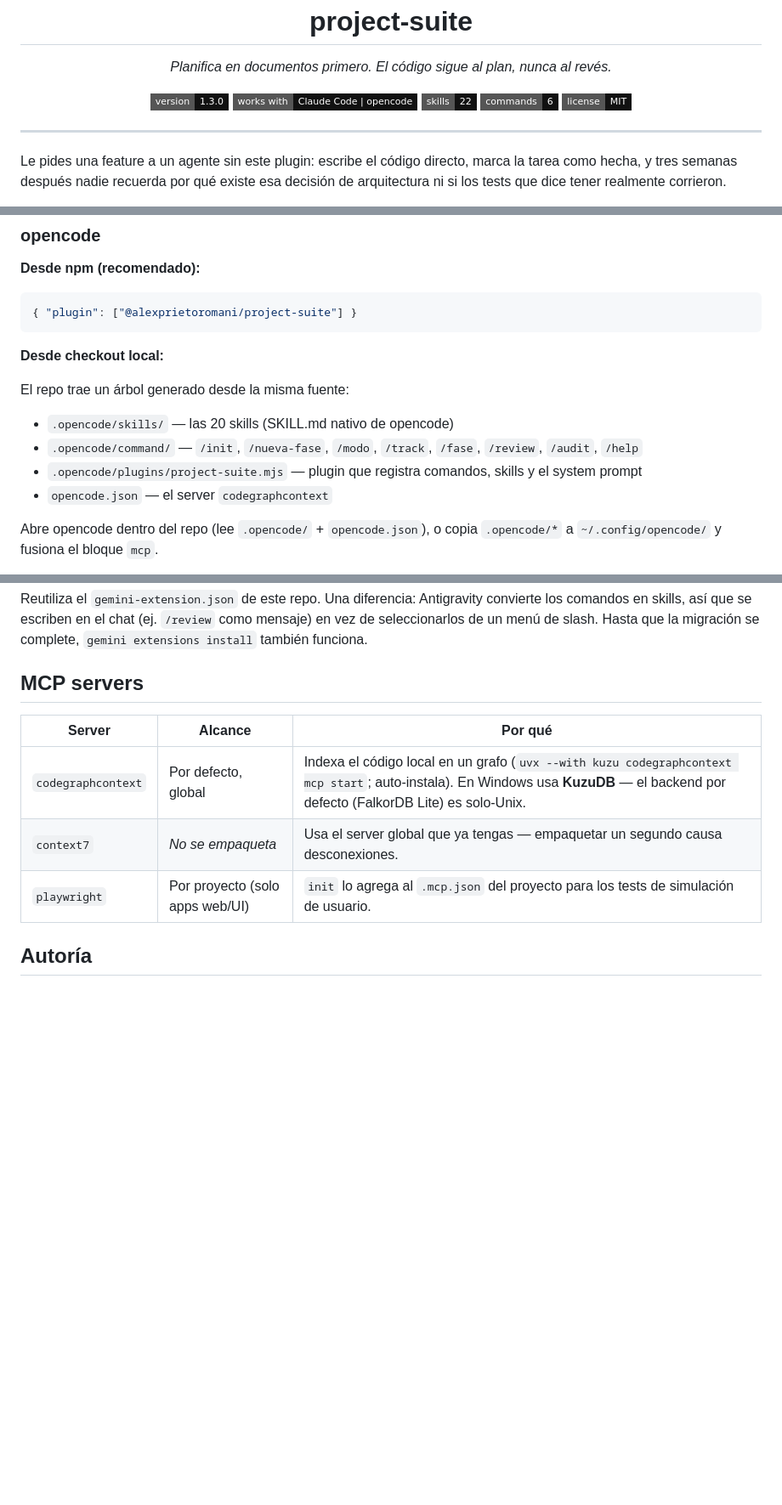
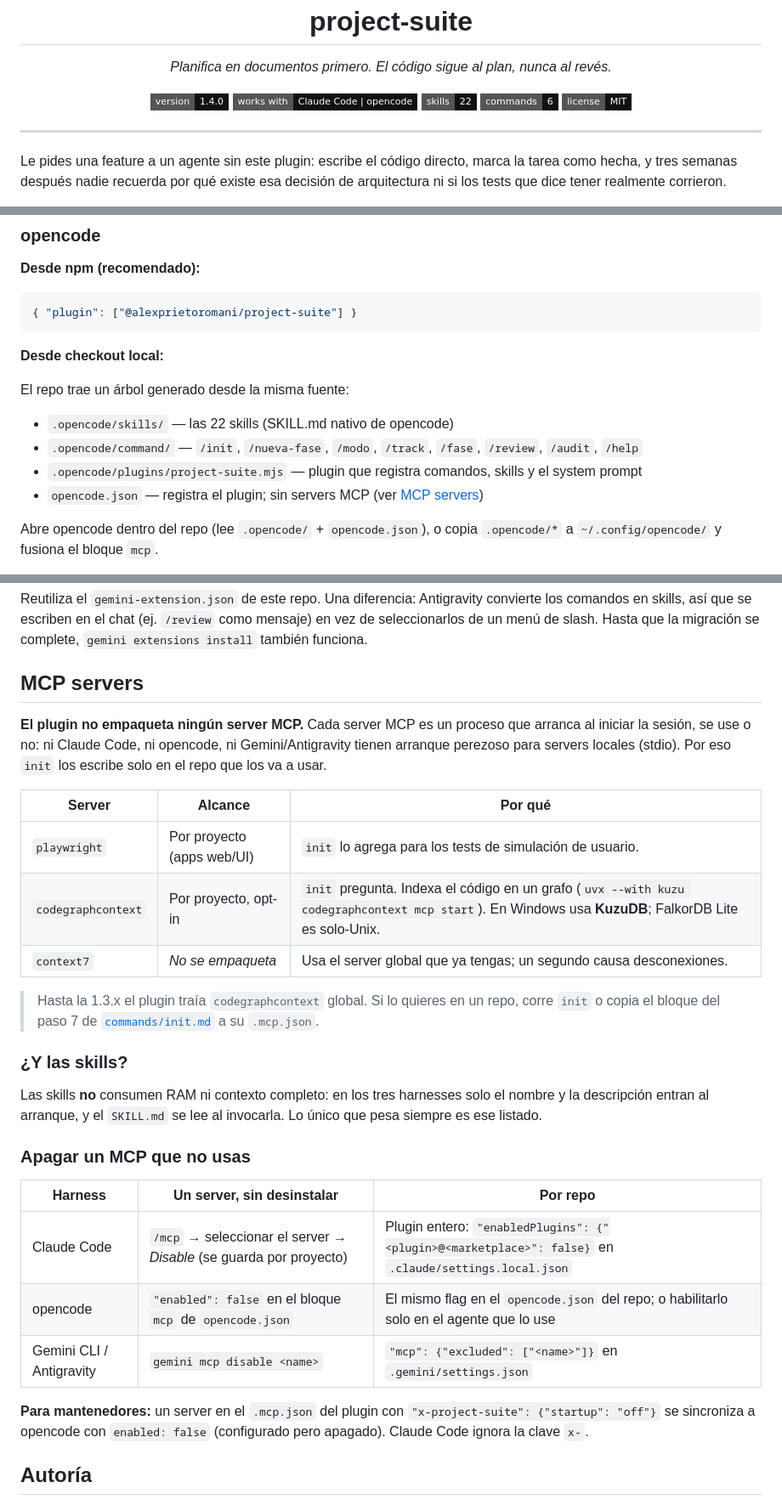
Before and after one commit to AlexPrietoRomani/project-suite, a Markdown page: README.md, 3 parts joined by grey strips. Shown at 85% size. Drawn GitHub-style; badges without logos; blank space fills up the shorter version.

Commit message:
docs: consumo de MCP por harness y ADR de servers opt-in
README reemplaza la tabla de MCP: el plugin no empaqueta servers, explica que las skills se cargan bajo demanda en los tres harnesses y agrega recetas para apagar un MCP en Claude Code (/mcp, enabledPlugins), opencode (enabled:false) y Gemini/Antigravity (gemini mcp disable, mcp.excluded). Badge a 1.4.0 y conteo de skills corregido. architecture.md suma la regla 'Sin MCP global', la de version unica y el ADR que descarta codegraphcontext global; description_proyecto.md deja de llamarlo empaquetado.

Co-Authored-By: Claude Opus 5.5 <noreply@anthropic.com>

```diff
--- a/README.md
+++ b/README.md
@@ -5,7 +5,7 @@
 </p>
 
 <p align="center">
-  <img src="https://img.shields.io/badge/version-1.3.0-111111?style=flat-square" alt="Version">
+  <img src="https://img.shields.io/badge/version-1.4.0-111111?style=flat-square" alt="Version">
   <img src="https://img.shields.io/badge/works%20with-Claude%20Code%20%7C%20opencode-111111?style=flat-square" alt="Works with Claude Code and opencode">
   <img src="https://img.shields.io/badge/skills-22-111111?style=flat-square" alt="22 skills">
   <img src="https://img.shields.io/badge/commands-6-111111?style=flat-square" alt="6 commands">
@@ -169,10 +169,10 @@ Pregunta al instalar: idioma de documentación por defecto (`es | en`) y si vers
 
 El repo trae un árbol generado desde la misma fuente:
 
-- `.opencode/skills/` — las 20 skills (SKILL.md nativo de opencode)
+- `.opencode/skills/` — las 22 skills (SKILL.md nativo de opencode)
 - `.opencode/command/` — `/init`, `/nueva-fase`, `/modo`, `/track`, `/fase`, `/review`, `/audit`, `/help`
 - `.opencode/plugins/project-suite.mjs` — plugin que registra comandos, skills y el system prompt
-- `opencode.json` — el server `codegraphcontext`
+- `opencode.json` — registra el plugin; sin servers MCP (ver [MCP servers](#mcp-servers))
 
 Abre opencode dentro del repo (lee `.opencode/` + `opencode.json`), o copia `.opencode/*` a `~/.config/opencode/` y fusiona el bloque `mcp`.
 
@@ -198,11 +198,29 @@ Reutiliza el `gemini-extension.json` de este repo. Una diferencia: Antigravity c
 
 ## MCP servers
 
+**El plugin no empaqueta ningún server MCP.** Cada server MCP es un proceso que arranca al iniciar la sesión, se use o no: ni Claude Code, ni opencode, ni Gemini/Antigravity tienen arranque perezoso para servers locales (stdio). Por eso `init` los escribe solo en el repo que los va a usar.
+
 | Server | Alcance | Por qué |
 |---|---|---|
-| `codegraphcontext` | Por defecto, global | Indexa el código local en un grafo (`uvx --with kuzu codegraphcontext mcp start`; auto-instala). En Windows usa **KuzuDB** — el backend por defecto (FalkorDB Lite) es solo-Unix. |
-| `context7` | *No se empaqueta* | Usa el server global que ya tengas — empaquetar un segundo causa desconexiones. |
-| `playwright` | Por proyecto (solo apps web/UI) | `init` lo agrega al `.mcp.json` del proyecto para los tests de simulación de usuario. |
+| `playwright` | Por proyecto (apps web/UI) | `init` lo agrega para los tests de simulación de usuario. |
+| `codegraphcontext` | Por proyecto, opt-in | `init` pregunta. Indexa el código en un grafo (`uvx --with kuzu codegraphcontext mcp start`). En Windows usa **KuzuDB**; FalkorDB Lite es solo-Unix. |
+| `context7` | *No se empaqueta* | Usa el server global que ya tengas; un segundo causa desconexiones. |
+
+> Hasta la 1.3.x el plugin traía `codegraphcontext` global. Si lo quieres en un repo, corre `init` o copia el bloque del paso 7 de [`commands/init.md`](commands/init.md) a su `.mcp.json`.
+
+### ¿Y las skills?
+
+Las skills **no** consumen RAM ni contexto completo: en los tres harnesses solo el nombre y la descripción entran al arranque, y el `SKILL.md` se lee al invocarla. Lo único que pesa siempre es ese listado.
+
+### Apagar un MCP que no usas
+
+| Harness | Un server, sin desinstalar | Por repo |
+|---|---|---|
+| Claude Code | `/mcp` → seleccionar el server → *Disable* (se guarda por proyecto) | Plugin entero: `"enabledPlugins": {"<plugin>@<marketplace>": false}` en `.claude/settings.local.json` |
+| opencode | `"enabled": false` en el bloque `mcp` de `opencode.json` | El mismo flag en el `opencode.json` del repo; o habilitarlo solo en el agente que lo use |
+| Gemini CLI / Antigravity | `gemini mcp disable <name>` | `"mcp": {"excluded": ["<name>"]}` en `.gemini/settings.json` |
+
+**Para mantenedores:** un server en el `.mcp.json` del plugin con `"x-project-suite": {"startup": "off"}` se sincroniza a opencode con `enabled: false` (configurado pero apagado). Claude Code ignora la clave `x-`.
 
 ## Autoría
 
```
Also changed, not shown: docs/architecture/architecture.md (+4 -1 lines), docs/description_proyecto.md (+1 -1 lines).
